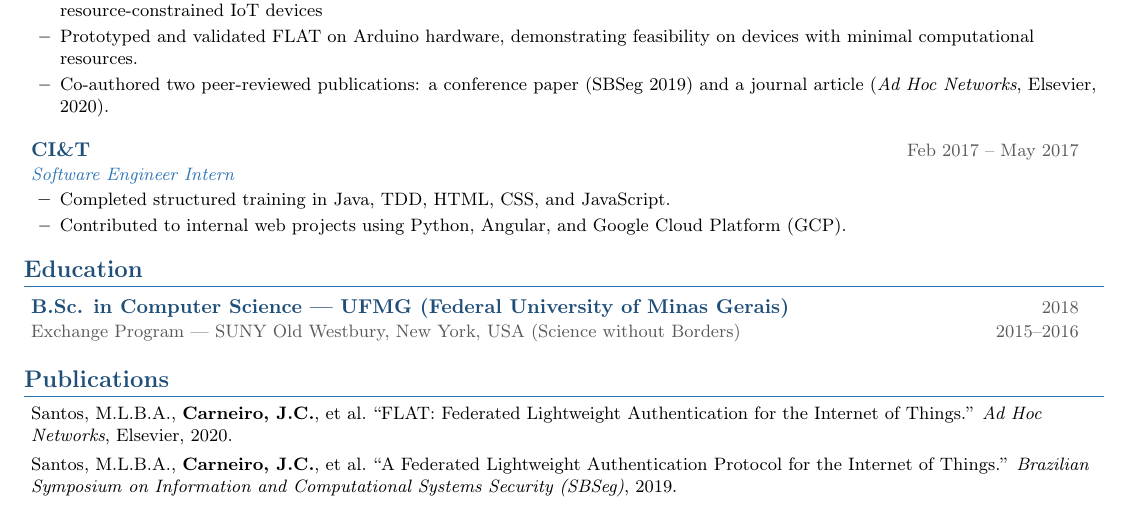
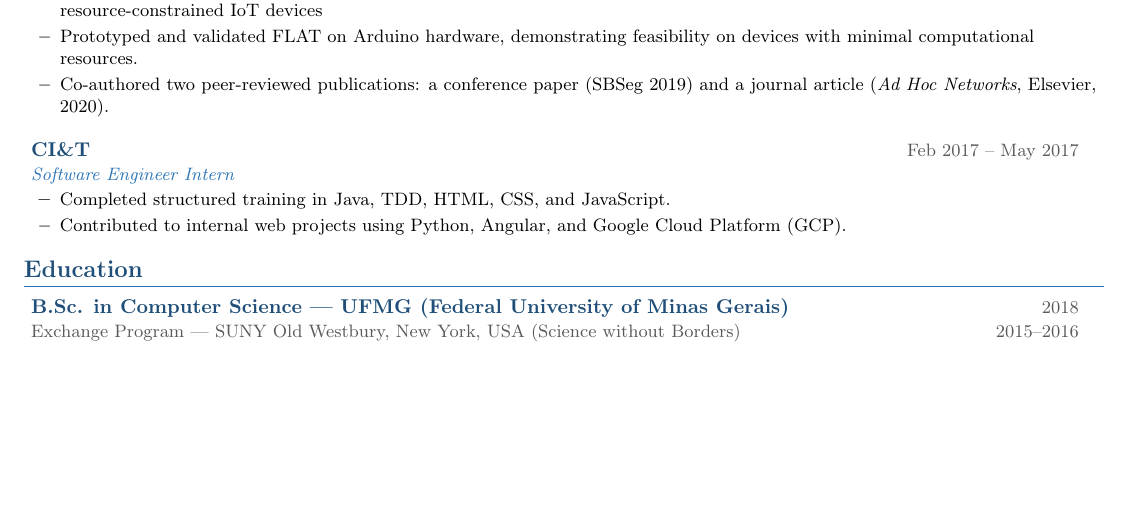
Before and after one commit to jessicacarneiro/jessicacarneiro.github.io, a LaTeX CV (resume/resume_EN.tex): part of page 2 of 2, cut so that both start at the same text, the shorter picture padded with empty space. Compiled offline with pdfLaTeX.

Commit message:
remove publications

```diff
--- a/resume/resume_EN.tex
+++ b/resume/resume_EN.tex
@@ -192,11 +192,4 @@
   \end{tabular*}
 \resumeSubHeadingListEnd
 
-%---------- PUBLICATIONS ----------
-\section{Publications}
-\begin{itemize}[leftmargin=0.05in, label={}, itemsep=4pt, parsep=0pt]
-  \small\item Santos, M.L.B.A., \textbf{Carneiro, J.C.}, et al. ``FLAT: Federated Lightweight Authentication for the Internet of Things.'' \textit{Ad Hoc Networks}, Elsevier, 2020.
-  \small\item Santos, M.L.B.A., \textbf{Carneiro, J.C.}, et al. ``A Federated Lightweight Authentication Protocol for the Internet of Things.'' \textit{Brazilian Symposium on Information and Computational Systems Security (SBSeg)}, 2019.
-\end{itemize}
-
 \end{document}
```
